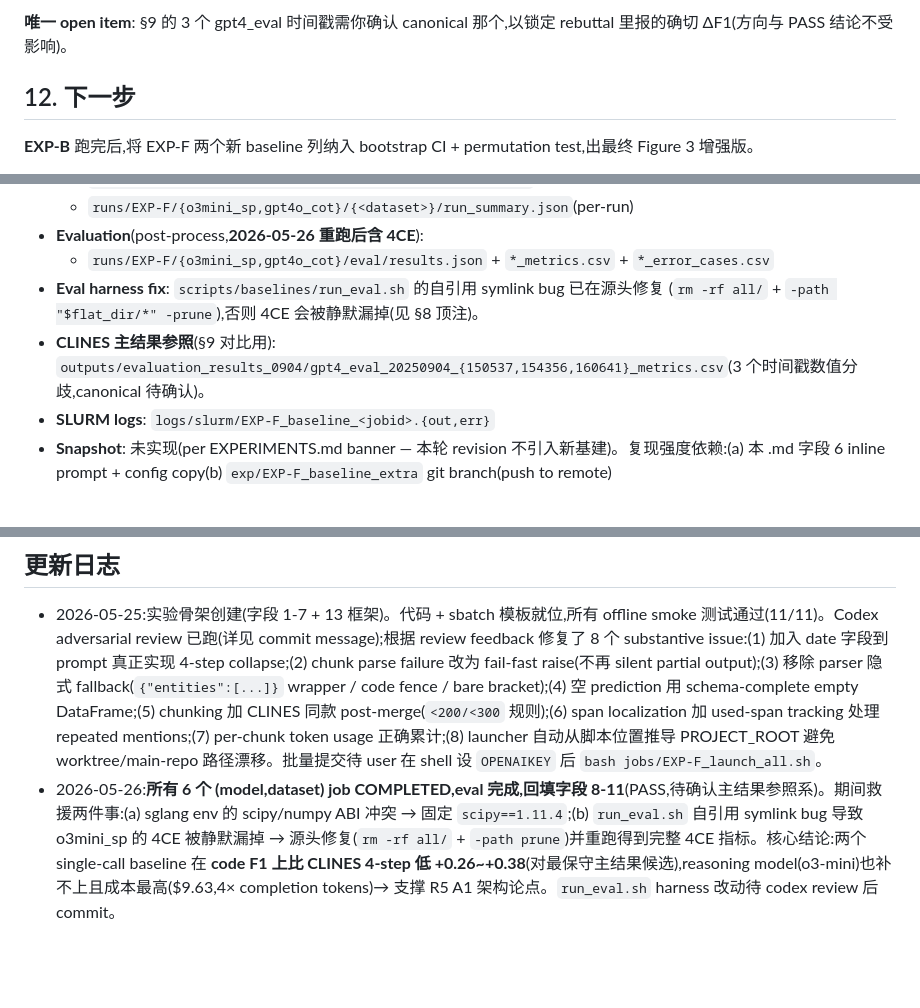
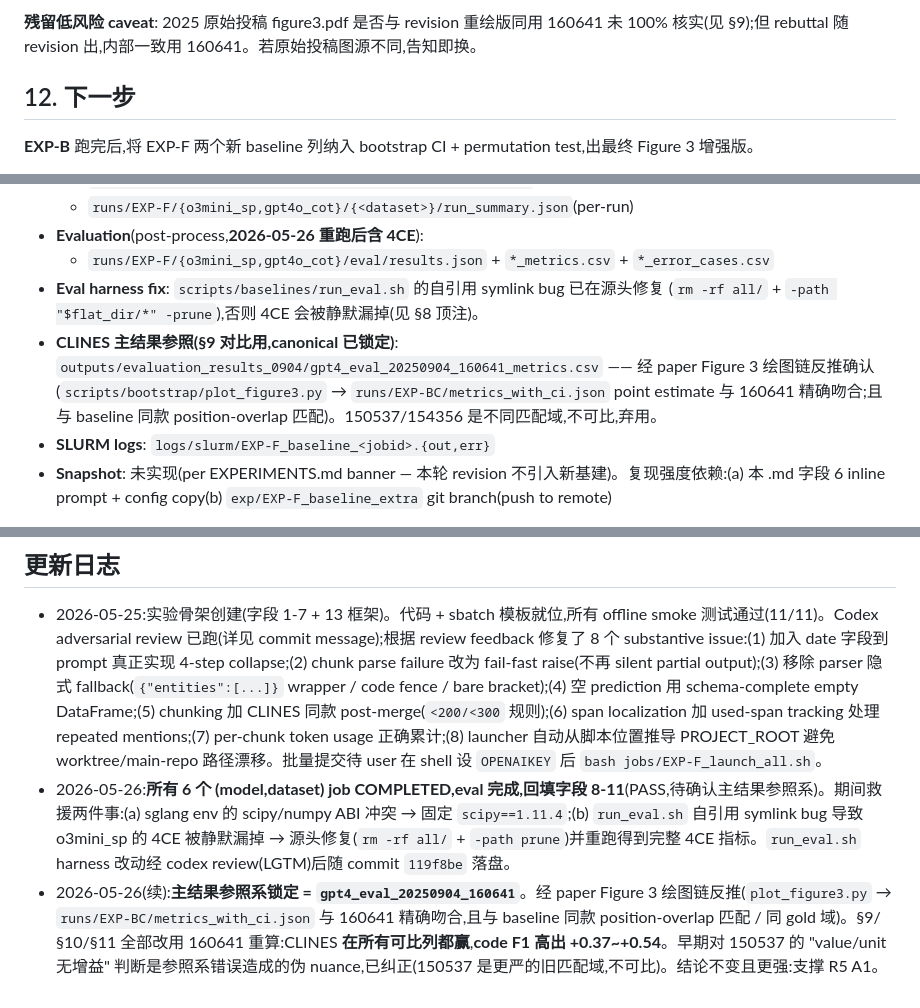
Before and after one commit to z-x-yang/clines-private, a Markdown page: experiments/EXP-F_baseline_extra.md, 3 parts joined by grey strips. Drawn GitHub-style; blank space fills up the shorter version.

```diff
--- a/experiments/EXP-F_baseline_extra.md
+++ b/experiments/EXP-F_baseline_extra.md
@@ -256,6 +263,6 @@ prompt engineering**,无需 reframe Abstract 主张。诚实边界:value/unit
 
-**唯一 open item**: §9 的 3 个 gpt4_eval 时间戳需你确认 canonical 那个,以锁定 rebuttal
-里报的确切 ΔF1(方向与 PASS 结论不受影响)。
+**残留低风险 caveat**: 2025 原始投稿 figure3.pdf 是否与 revision 重绘版同用 160641 未 100%
+核实(见 §9);但 rebuttal 随 revision 出,内部一致用 160641。若原始投稿图源不同,告知即换。
 
 ## 12. 下一步
 
@@ -277,11 +284,12 @@ prompt engineering**,无需 reframe Abstract 主张。诚实边界:value/unit
   - `runs/EXP-F/{o3mini_sp,gpt4o_cot}/eval/results.json` + `*_metrics.csv` + `*_error_cases.csv`
 - **Eval harness fix**: `scripts/baselines/run_eval.sh` 的自引用 symlink bug 已在源头修复
   (`rm -rf all/` + `-path "$flat_dir/*" -prune`),否则 4CE 会被静默漏掉(见 §8 顶注)。
-- **CLINES 主结果参照**(§9 对比用): `outputs/evaluation_results_0904/gpt4_eval_20250904_{150537,154356,160641}_metrics.csv`(3 个时间戳数值分歧,canonical 待确认)。
+- **CLINES 主结果参照(§9 对比用,canonical 已锁定)**: `outputs/evaluation_results_0904/gpt4_eval_20250904_160641_metrics.csv` —— 经 paper Figure 3 绘图链反推确认(`scripts/bootstrap/plot_figure3.py` → `runs/EXP-BC/metrics_with_ci.json` point estimate 与 160641 精确吻合;且与 baseline 同款 position-overlap 匹配)。150537/154356 是不同匹配域,不可比,弃用。
 - **SLURM logs**: `logs/slurm/EXP-F_baseline_<jobid>.{out,err}`
 - **Snapshot**: 未实现(per EXPERIMENTS.md banner — 本轮 revision 不引入新基建)。复现强度依赖:(a) 本 .md 字段 6 inline prompt + config copy(b) `exp/EXP-F_baseline_extra` git branch(push to remote)
 
 ## 更新日志
 
 - 2026-05-25:实验骨架创建(字段 1-7 + 13 框架)。代码 + sbatch 模板就位,所有 offline smoke 测试通过(11/11)。Codex adversarial review 已跑(详见 commit message);根据 review feedback 修复了 8 个 substantive issue:(1) 加入 date 字段到 prompt 真正实现 4-step collapse;(2) chunk parse failure 改为 fail-fast raise(不再 silent partial output);(3) 移除 parser 隐式 fallback(`{"entities":[...]}` wrapper / code fence / bare bracket);(4) 空 prediction 用 schema-complete empty DataFrame;(5) chunking 加 CLINES 同款 post-merge(`<200/<300` 规则);(6) span localization 加 used-span tracking 处理 repeated mentions;(7) per-chunk token usage 正确累计;(8) launcher 自动从脚本位置推导 PROJECT_ROOT 避免 worktree/main-repo 路径漂移。批量提交待 user 在 shell 设 `OPENAIKEY` 后 `bash jobs/EXP-F_launch_all.sh`。
-- 2026-05-26:**所有 6 个 (model,dataset) job COMPLETED,eval 完成,回填字段 8-11**(PASS,待确认主结果参照系)。期间救援两件事:(a) sglang env 的 scipy/numpy ABI 冲突 → 固定 `scipy==1.11.4`;(b) `run_eval.sh` 自引用 symlink bug 导致 o3mini_sp 的 4CE 被静默漏掉 → 源头修复(`rm -rf all/` + `-path prune`)并重跑得到完整 4CE 指标。核心结论:两个 single-call baseline 在 **code F1 上比 CLINES 4-step 低 +0.26~+0.38**(对最保守主结果候选),reasoning model(o3-mini)也补不上且成本最高(\$9.63,4× completion tokens)→ 支撑 R5 A1 架构论点。`run_eval.sh` harness 改动待 codex review 后 commit。
+- 2026-05-26:**所有 6 个 (model,dataset) job COMPLETED,eval 完成,回填字段 8-11**(PASS,待确认主结果参照系)。期间救援两件事:(a) sglang env 的 scipy/numpy ABI 冲突 → 固定 `scipy==1.11.4`;(b) `run_eval.sh` 自引用 symlink bug 导致 o3mini_sp 的 4CE 被静默漏掉 → 源头修复(`rm -rf all/` + `-path prune`)并重跑得到完整 4CE 指标。`run_eval.sh` harness 改动经 codex review(LGTM)后随 commit `119f8be` 落盘。
+- 2026-05-26(续):**主结果参照系锁定 = `gpt4_eval_20250904_160641`**。经 paper Figure 3 绘图链反推(`plot_figure3.py` → `runs/EXP-BC/metrics_with_ci.json` 与 160641 精确吻合,且与 baseline 同款 position-overlap 匹配 / 同 gold 域)。§9/§10/§11 全部改用 160641 重算:CLINES **在所有可比列都赢**,**code F1 高出 +0.37~+0.54**。早期对 150537 的 "value/unit 无增益" 判断是参照系错误造成的伪 nuance,已纠正(150537 是更严的旧匹配域,不可比)。结论不变且更强:支撑 R5 A1。
```
Also changed, not shown: other parts of experiments/EXP-F_baseline_extra.md (+49 -42 lines), EXPERIMENTS.md (+2 -2 lines).
